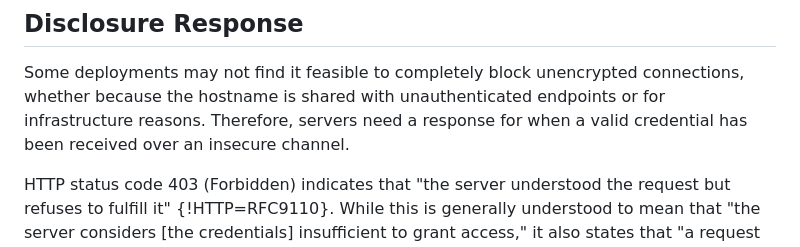
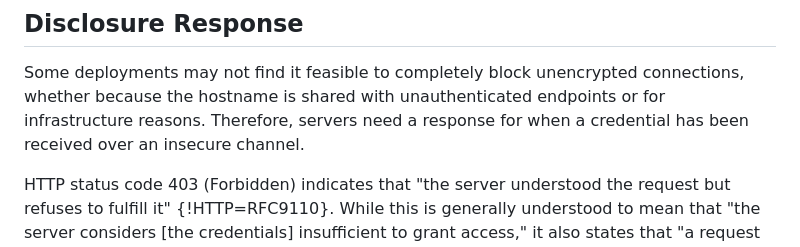
Before and after one commit to ietf-wg-httpapi/httpapi-privacy, a Markdown page: draft-ietf-httpapi-privacy.md, the part around the change. Rendered like a GitHub page.

Commit message:
Update draft-ietf-httpapi-privacy.md
Co-authored-by: Marius Kleidl <1375043+Acconut@users.noreply.github.com>

```diff
--- a/draft-ietf-httpapi-privacy.md
+++ b/draft-ietf-httpapi-privacy.md
@@ -141,7 +141,7 @@ to indicate the expected usage to the client.
 Some deployments may not find it feasible to completely block unencrypted
 connections, whether because the hostname is shared with unauthenticated
 endpoints or for infrastructure reasons. Therefore, servers need a response for
-when a valid credential has been received over an insecure channel.
+when a credential has been received over an insecure channel.
 
 HTTP status code 403 (Forbidden) indicates that "the server understood the
 request but refuses to fulfill it" {!HTTP=RFC9110}. While this is generally
```
